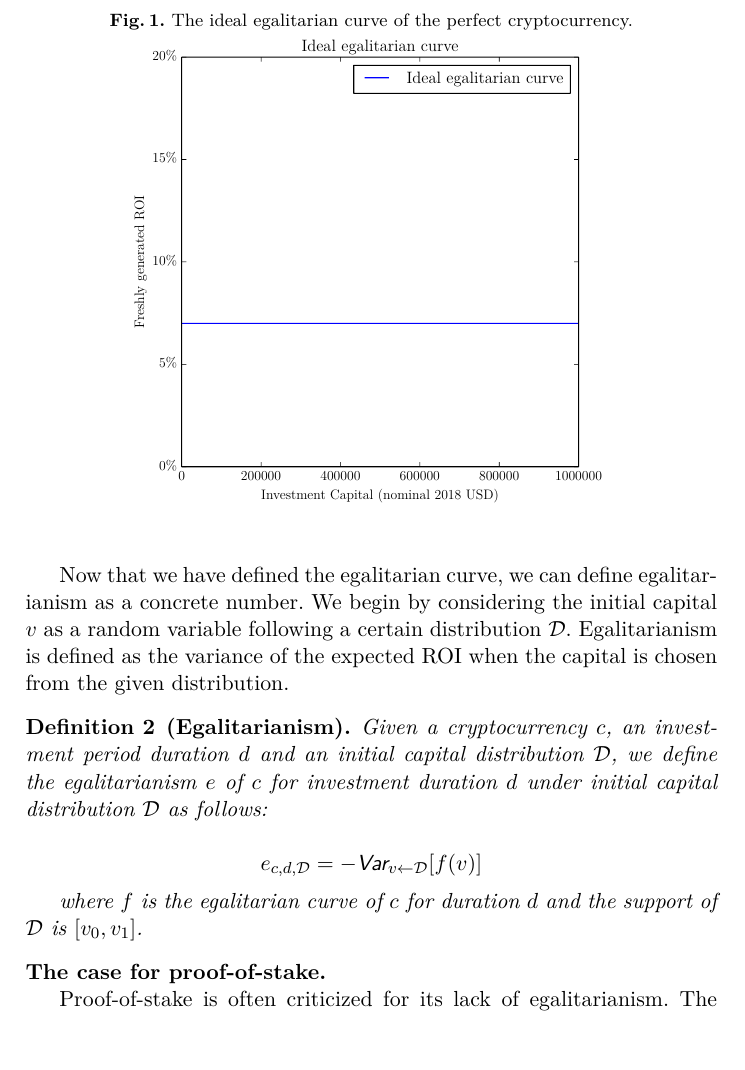
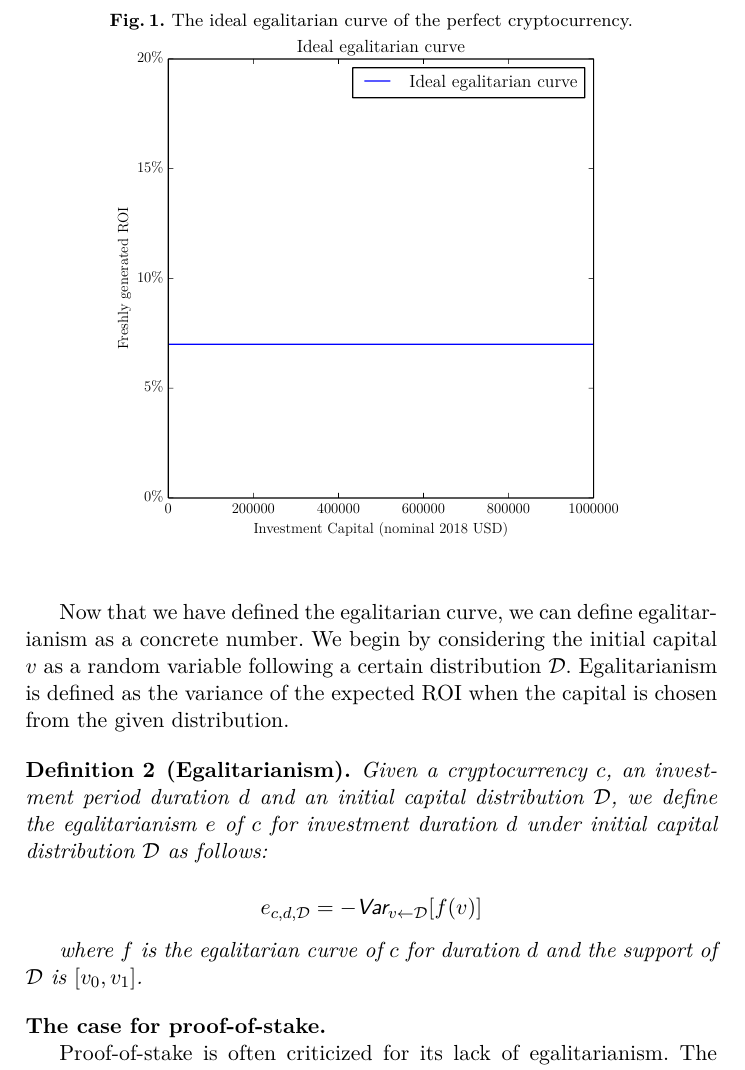
Before and after one commit to decrypto-org/egalitarianism, a LaTeX paper (egalitarianism.tex, which reads definition.tex): part of page 9 of 13, cut so that both start at the same text, the shorter picture padded with empty space. Compiled offline with pdfLaTeX.

Commit message:
Resize ideal egalitarianism image

```diff
--- a/definition.tex
+++ b/definition.tex
@@ -80,7 +80,7 @@ a contradiction.
 \begin{figure}[H]
     \caption{The ideal egalitarian curve of the perfect cryptocurrency.}
     \centering
-    \includegraphics[width=0.7 \columnwidth,keepaspectratio]{figures/ideal.pdf}
+    \includegraphics[width=0.75 \columnwidth,keepaspectratio]{figures/ideal.pdf}
     \label{fig:ideal}
 \end{figure}
 
```
